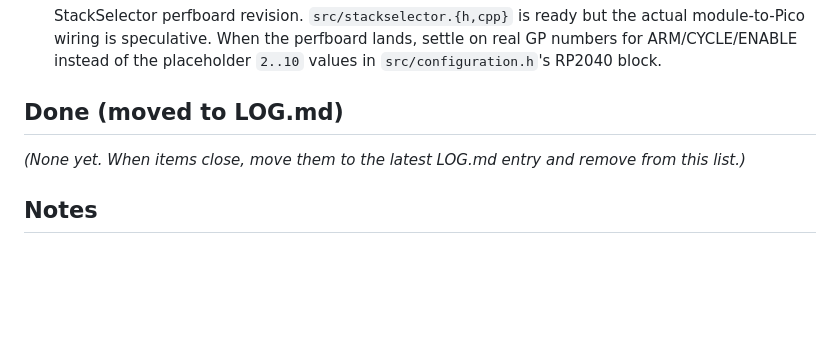
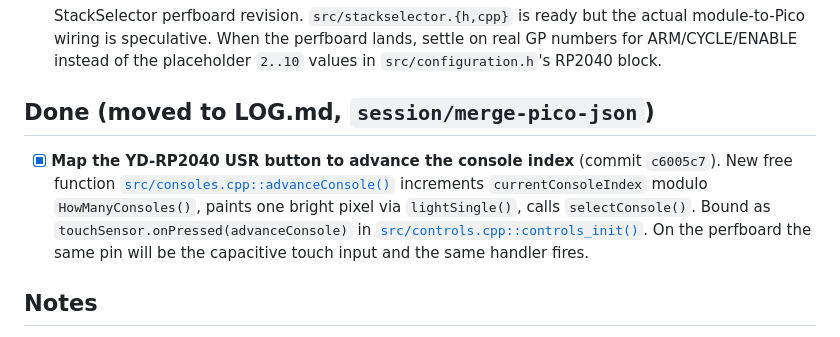
Before and after one commit to EverlastEngineering/RetroRoom-Controller, a Markdown page: TODO.md, the part around the change. GitHub-like rendering; blank space fills up the shorter version.

Commit message:
docs: mark USR button console advance done in TODO.md

```diff
--- a/TODO.md
+++ b/TODO.md
@@ -95,10 +95,17 @@ remove from here), `// note:` free-form annotation.
   instead of the placeholder `2..10` values in
   `src/configuration.h`'s RP2040 block.
 
-## Done (moved to LOG.md)
+## Done (moved to LOG.md, `session/merge-pico-json`)
 
-_(None yet. When items close, move them to the latest LOG.md entry and
-remove from this list.)_
+- [x] **Map the YD-RP2040 USR button to advance the console index** (commit
+  `c6005c7`). New free function
+  [`src/consoles.cpp::advanceConsole()`](src/consoles.cpp) increments
+  `currentConsoleIndex` modulo `HowManyConsoles()`, paints one bright
+  pixel via `lightSingle()`, calls `selectConsole()`. Bound as
+  `touchSensor.onPressed(advanceConsole)` in
+  [`src/controls.cpp::controls_init()`](src/controls.cpp). On the
+  perfboard the same pin will be the capacitive touch input and the
+  same handler fires.
 
 ## Notes
 
```
